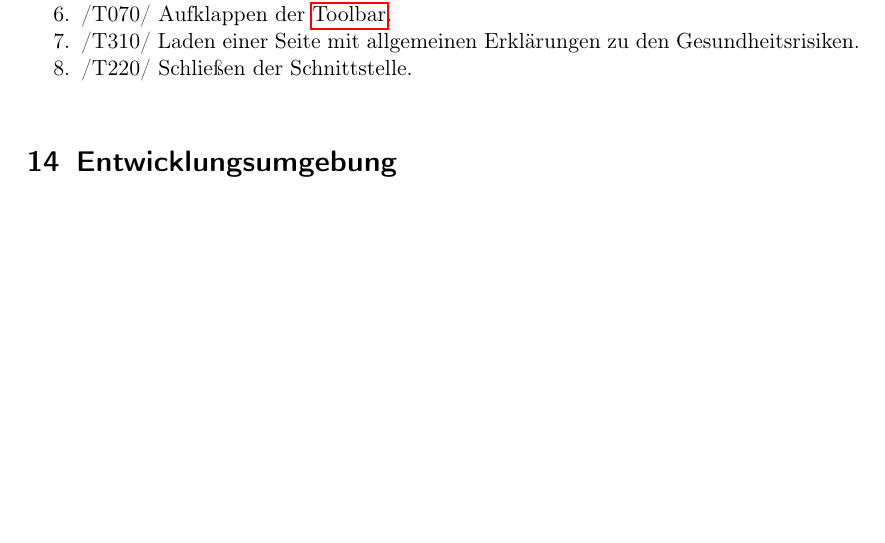
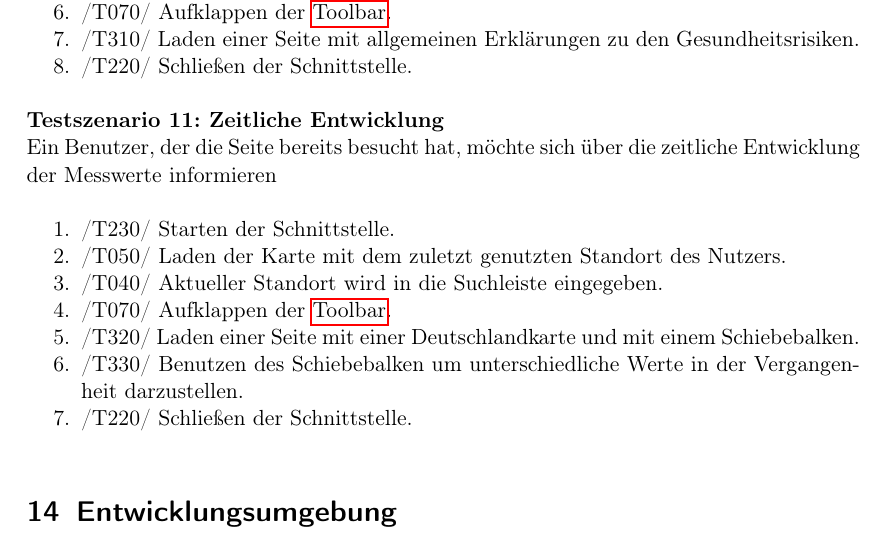
Before and after one commit to ys3d/PSE2020-Luftqualitaetsdaten-Pflichtenheft, a LaTeX document (scopeStatement.tex, which reads topics/testcases.tex): part of page 27 of 31, cut so that both start at the same text, the shorter picture padded with empty space. Compiled offline with pdfLaTeX.

Commit message:
added scenario

```diff
--- a/topics/testcases.tex
+++ b/topics/testcases.tex
@@ -216,3 +216,17 @@ Ein Benutzer, der die Seite bereits besucht hat, möchte sich über mögliche Ge
     \item /T310/ Laden einer Seite mit allgemeinen Erklärungen zu den Gesundheitsrisiken.
     \item /T220/ Schließen der Schnittstelle.
 \end{enumerate}
+
+
+\textbf{Testszenario 11: Zeitliche Entwicklung}
+\newline
+Ein Benutzer, der die Seite bereits besucht hat, möchte sich über die zeitliche Entwicklung der Messwerte informieren
+\begin{enumerate} [noitemsep]
+    \item /T230/ Starten der Schnittstelle.
+    \item /T050/ Laden der Karte mit dem zuletzt genutzten Standort des Nutzers.
+    \item /T040/ Aktueller Standort wird in die Suchleiste eingegeben.
+    \item /T070/ Aufklappen der \gls{Toolbar}.
+    \item /T320/ Laden einer Seite mit einer Deutschlandkarte und mit einem Schiebebalken.
+    \item /T330/ Benutzen des Schiebebalken um unterschiedliche Werte in der Vergangenheit darzustellen.
+    \item /T220/ Schließen der Schnittstelle.
+\end{enumerate}
```
